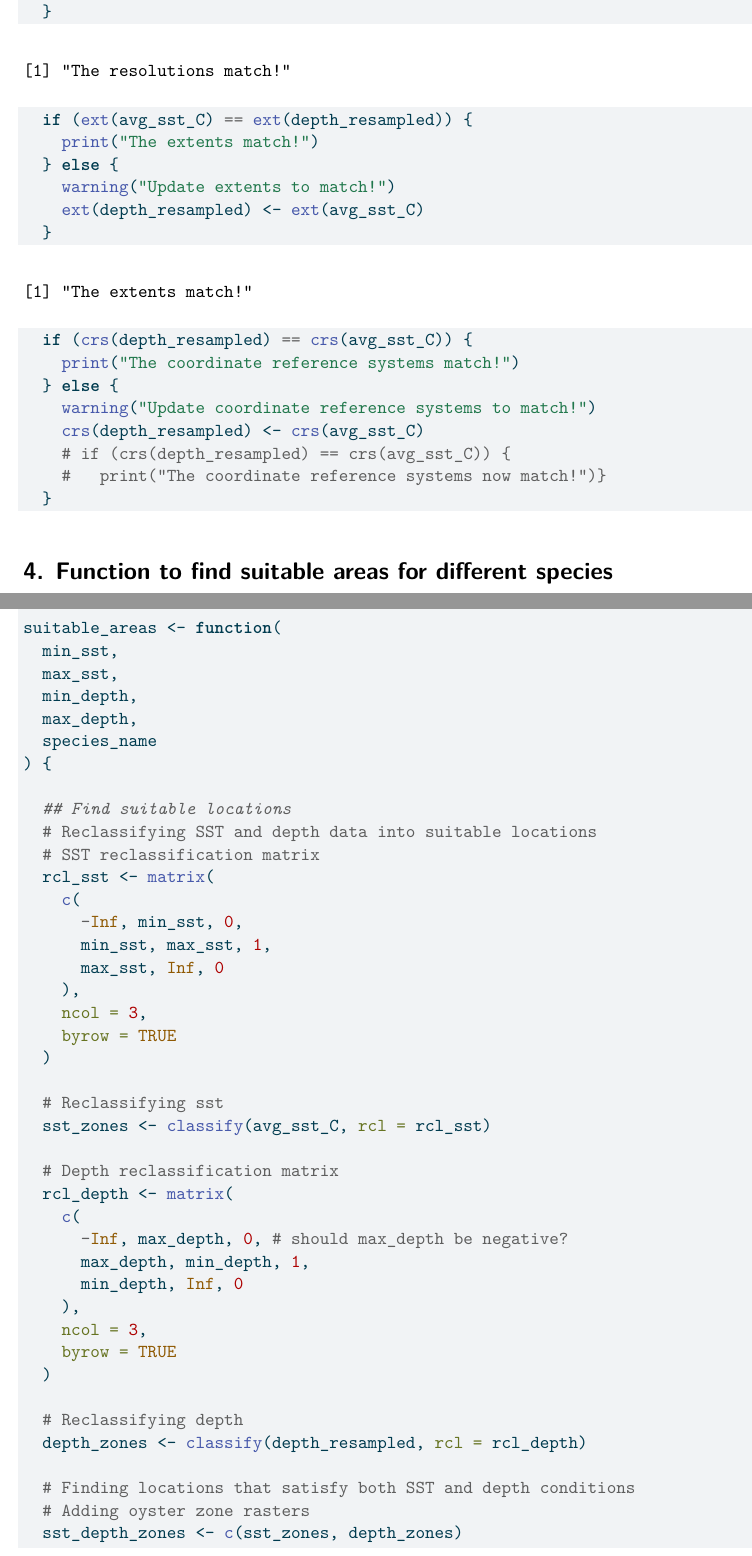
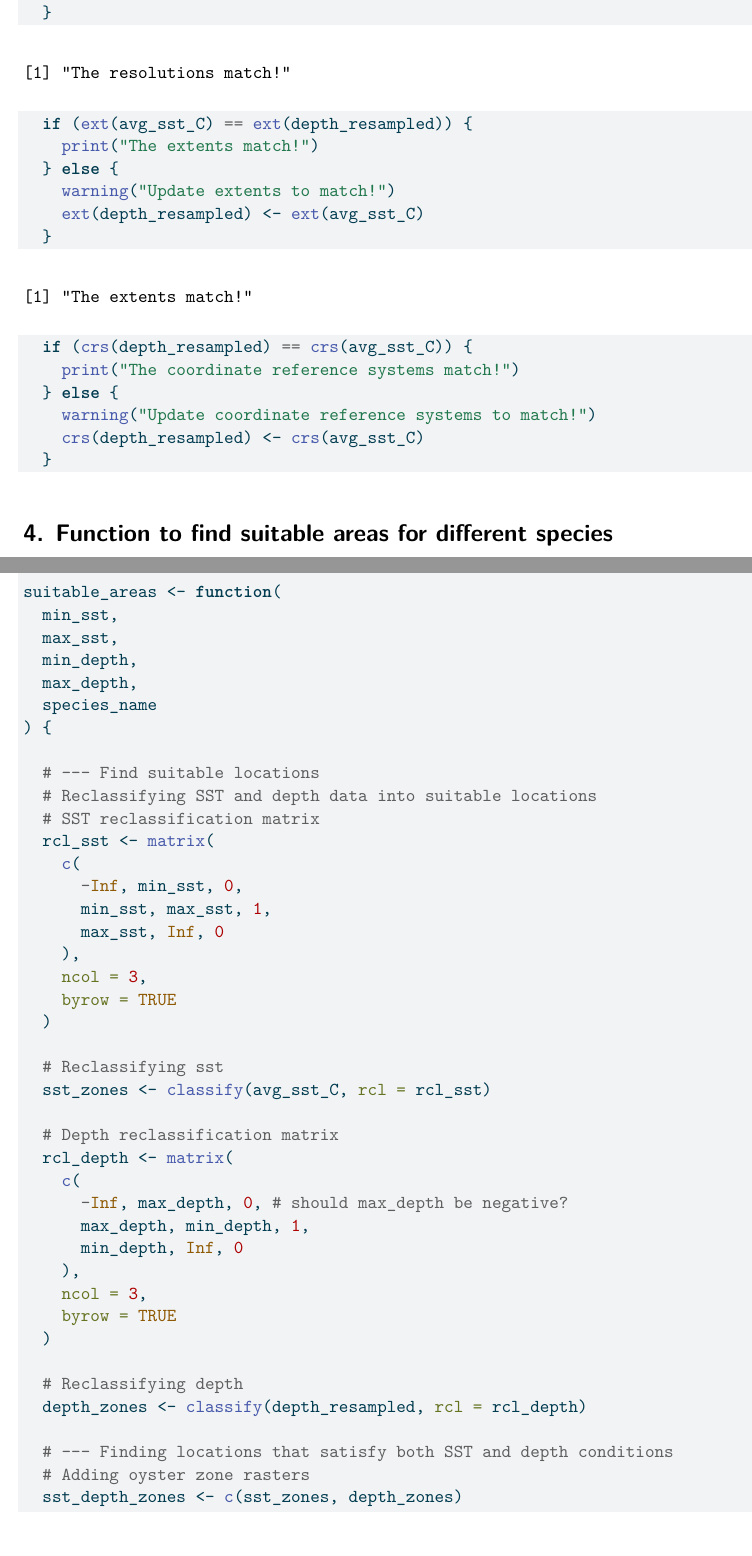
Before and after one commit to karolinasienko/west-coast-marine-aquaculture, a Quarto document (west-coast-marine-aquaculture.qmd): two parts of pages 2 and 3 of 6, joined at a grey line, cut so that both start at the same text. The pictures show the output file west-coast-marine-aquaculture.pdf that the author committed with the source.

Commit message:
final version

````diff
--- a/west-coast-marine-aquaculture.qmd
+++ b/west-coast-marine-aquaculture.qmd
@@ -78,8 +78,6 @@ sst_stack <- c(sst_2008, sst_2009, sst_2010, sst_2011, sst_2012) # raster
   } else {
     warning("Update coordinate reference systems to match!")
     crs(depth_resampled) <- crs(avg_sst_C)
-    # if (crs(depth_resampled) == crs(avg_sst_C)) {
-    #   print("The coordinate reference systems now match!")}
   }
 ```
 
@@ -94,7 +92,7 @@ suitable_areas <- function(
   species_name
 ) {
 
-  ## Find suitable locations
+  # --- Find suitable locations
   # Reclassifying SST and depth data into suitable locations
   # SST reclassification matrix
   rcl_sst <- matrix(
@@ -124,7 +122,7 @@ suitable_areas <- function(
   # Reclassifying depth
   depth_zones <- classify(depth_resampled, rcl = rcl_depth)
 
-  # Finding locations that satisfy both SST and depth conditions
+  # --- Finding locations that satisfy both SST and depth conditions
   # Adding oyster zone rasters
   sst_depth_zones <- c(sst_zones, depth_zones)
 
````
Also changed, not shown: west-coast-marine-aquaculture.pdf, west-coast-marine-aquaculture.qmd (6 more changed lines).
